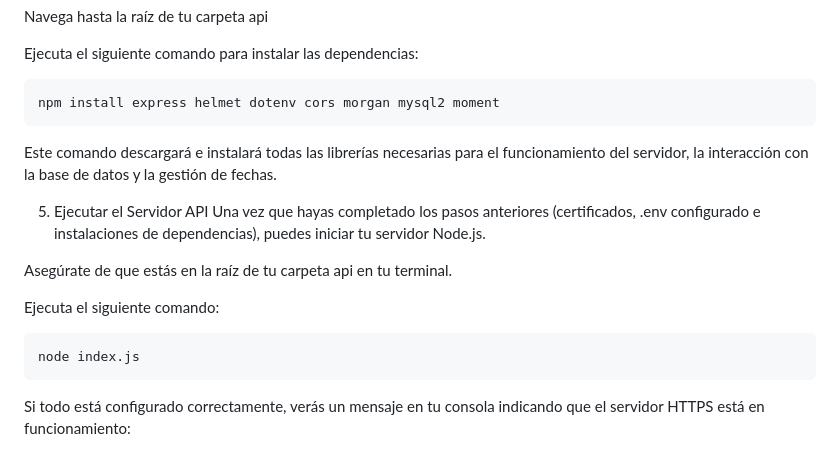
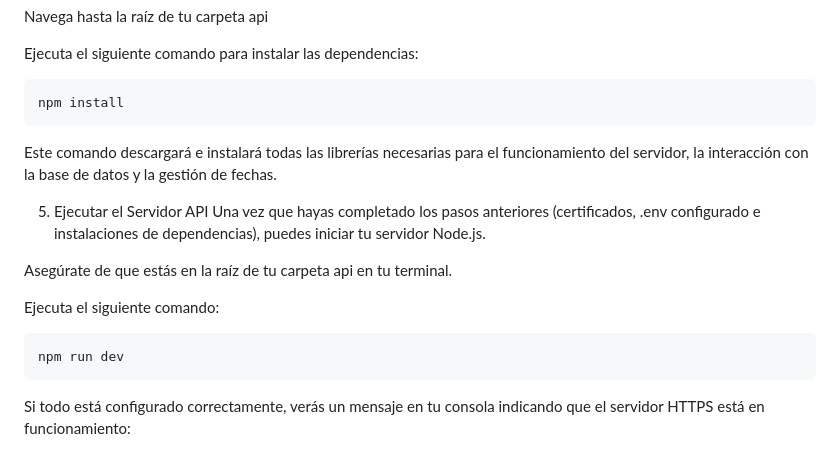
Before and after one commit to LucasPifo/Sensor-magnetico-lowpower, a Markdown page: README.md, the part around the change. GitHub-like rendering.

````diff
--- a/README.md
+++ b/README.md
@@ -224,7 +224,7 @@ Navega hasta la raíz de tu carpeta api
 
 Ejecuta el siguiente comando para instalar las dependencias:
 ```
-npm install express helmet dotenv cors morgan mysql2 moment
+npm install
 ```
 Este comando descargará e instalará todas las librerías necesarias para el funcionamiento del servidor, la interacción con la base de datos y la gestión de fechas.
 
@@ -236,7 +236,7 @@ Asegúrate de que estás en la raíz de tu carpeta api en tu terminal.
 Ejecuta el siguiente comando:
 
 ```
-node index.js
+npm run dev
 ```
 Si todo está configurado correctamente, verás un mensaje en tu consola indicando que el servidor HTTPS está en funcionamiento:
 
````
